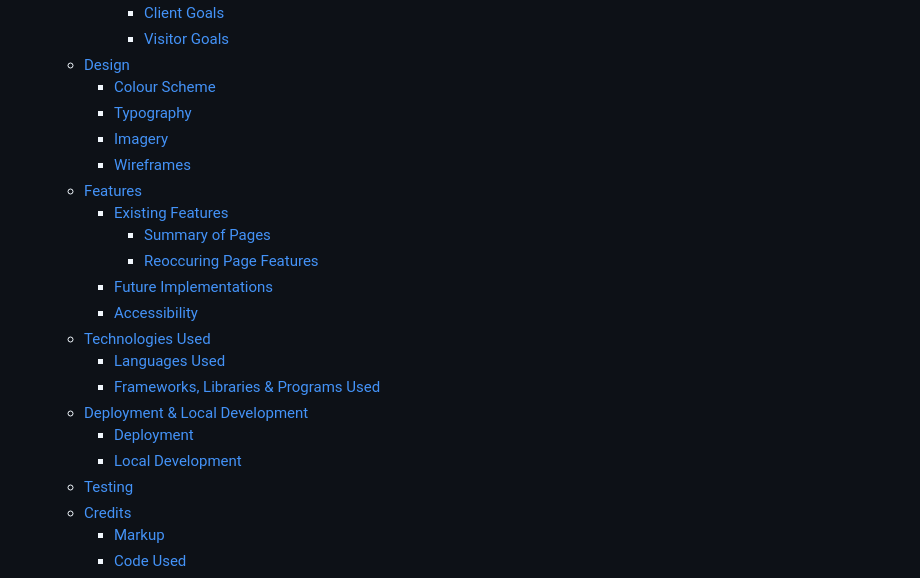
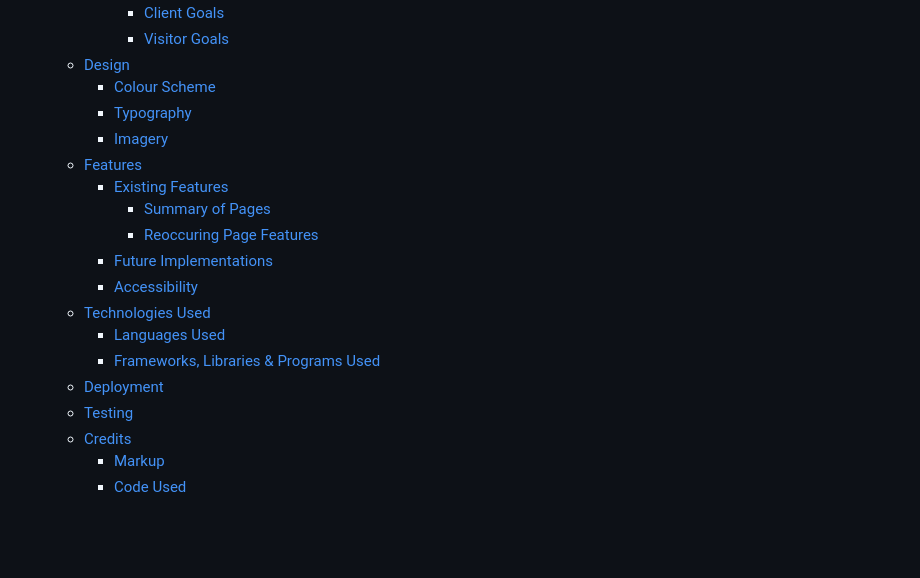
Before and after one commit to KateMcGuane/static-website, a Markdown page: README.md, the part around the change printed below. Rendered like a GitHub page; blank space fills up the shorter version.

```diff
--- a/README.md
+++ b/README.md
@@ -16,7 +16,6 @@ It is designed with ease of access in mind. This website exists to showcase hobb
     - [Colour Scheme](#colour-scheme)
     - [Typography](#typography)
     - [Imagery](#imagery)
-    - [Wireframes](#wireframes)
   - [Features](#features)
     - [Existing Features](#existing-features)
       - [Summary of Pages](#summary-of-pages)
@@ -26,9 +25,7 @@ It is designed with ease of access in mind. This website exists to showcase hobb
   - [Technologies Used](#technologies-used)
     - [Languages Used](#languages-used)
     - [Frameworks, Libraries \& Programs Used](#frameworks-libraries--programs-used)
-  - [Deployment \& Local Development](#deployment--local-development)
-    - [Deployment](#deployment)
-    - [Local Development](#local-development)
+  - [Deployment](#deployment)
   - [Testing](#testing)
   - [Credits](#credits)
     - [Markup](#markup)
```
Also changed, not shown: other parts of README.md (+2 -19 lines).
